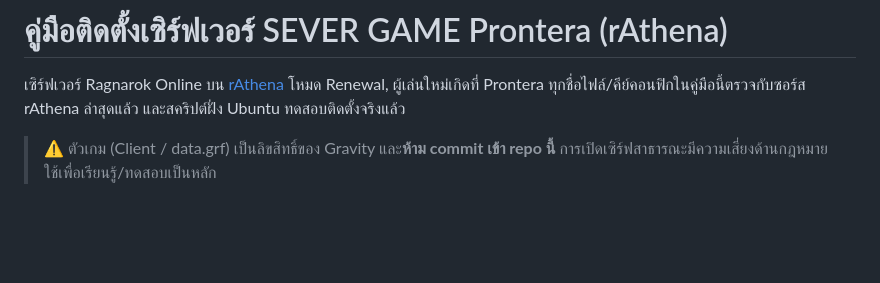
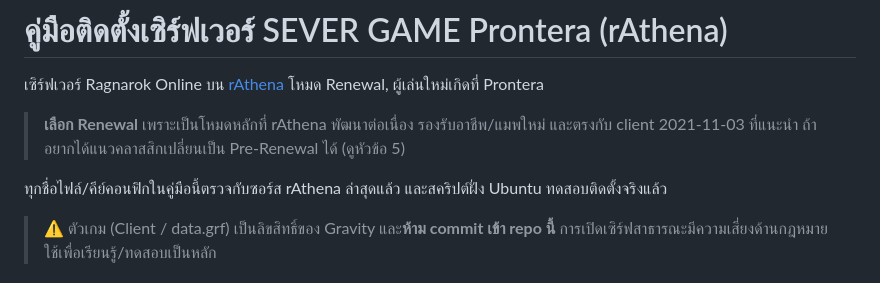
Before and after one commit to itpppc/SEVER-GAME-prontera, a Markdown page: docs/SETUP.md, the part around the change. GitHub-like rendering; blank space fills up the shorter version.

Commit message:
docs: state why Renewal is the default mode
Co-Authored-By: Claude Opus 5.5 (1M context) <noreply@anthropic.com>
Claude-Session: https://claude.ai/code/session_01382ME8LoZvT4jY35u8yg4z

```diff
--- a/docs/SETUP.md
+++ b/docs/SETUP.md
@@ -1,6 +1,8 @@
 # คู่มือติดตั้งเซิร์ฟเวอร์ SEVER GAME Prontera (rAthena)
 
 เซิร์ฟเวอร์ Ragnarok Online บน [rAthena](https://github.com/rathena/rathena) โหมด Renewal, ผู้เล่นใหม่เกิดที่ Prontera
+> **เลือก Renewal** เพราะเป็นโหมดหลักที่ rAthena พัฒนาต่อเนื่อง รองรับอาชีพ/แมพใหม่ และตรงกับ client 2021-11-03 ที่แนะนำ ถ้าอยากได้แนวคลาสสิกเปลี่ยนเป็น Pre-Renewal ได้ (ดูหัวข้อ 5)
+
 ทุกชื่อไฟล์/คีย์คอนฟิกในคู่มือนี้ตรวจกับซอร์ส rAthena ล่าสุดแล้ว และสคริปต์ฝั่ง Ubuntu ทดสอบติดตั้งจริงแล้ว
 
 > ⚠️ ตัวเกม (Client / data.grf) เป็นลิขสิทธิ์ของ Gravity และ**ห้าม commit เข้า repo นี้** การเปิดเซิร์ฟสาธารณะมีความเสี่ยงด้านกฎหมาย ใช้เพื่อเรียนรู้/ทดสอบเป็นหลัก
```
